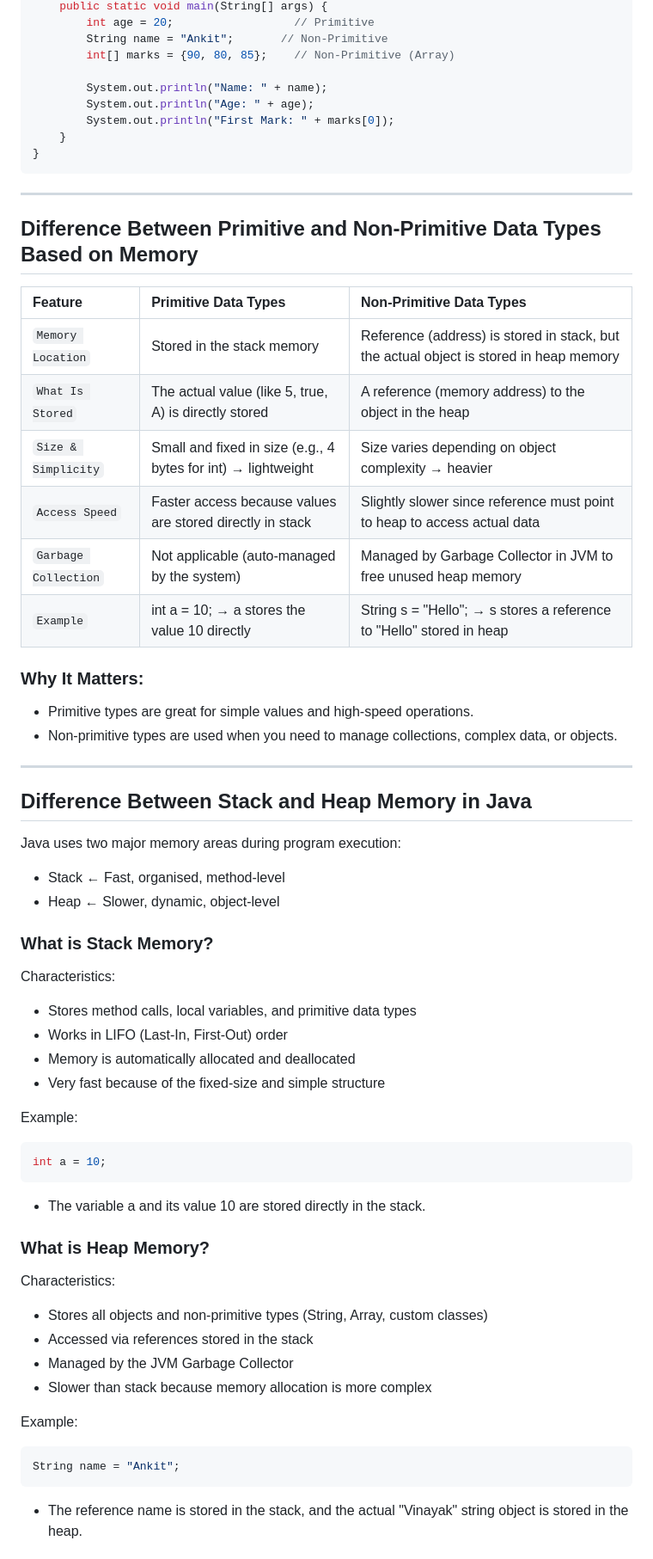
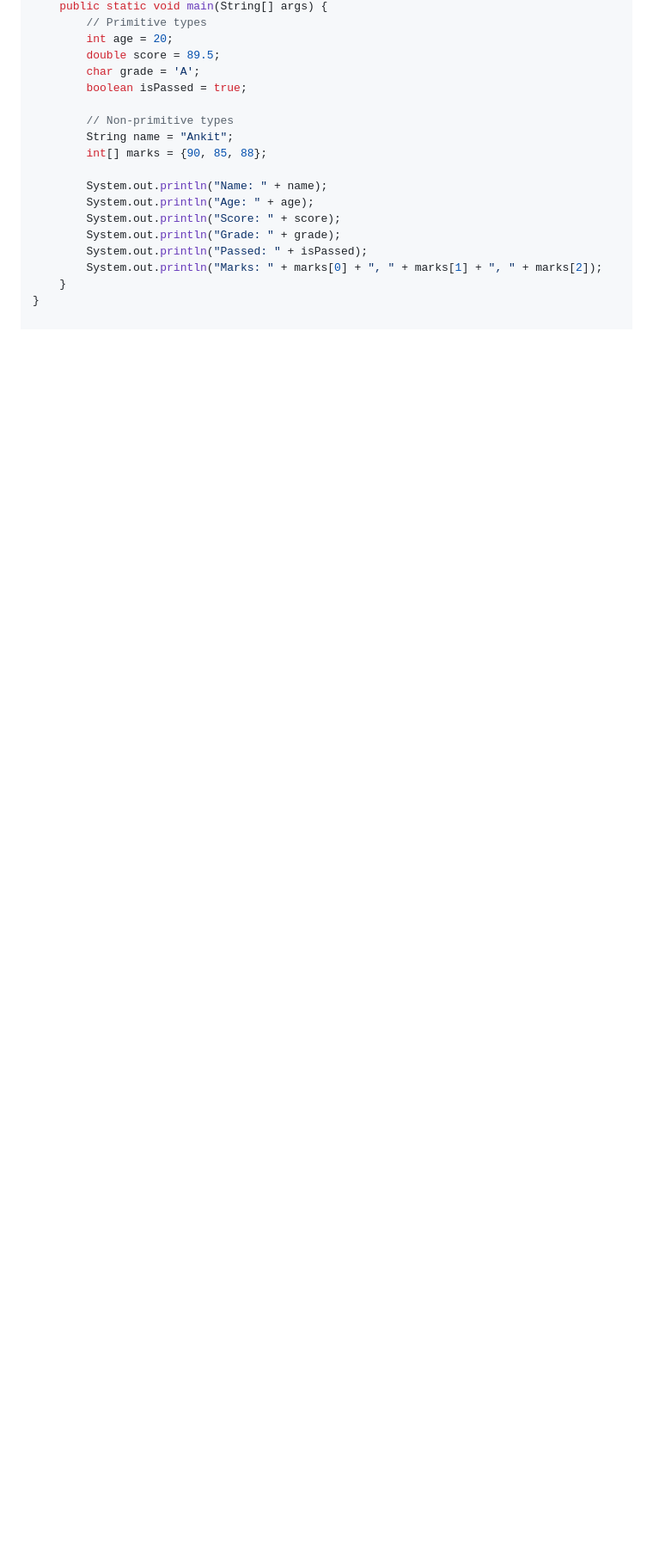
Before and after one commit to ankittroy-21/Learnovate, a Markdown page: Lectures/Lecture-3/README.md, the part around one of its changes. Shown at 86% size. Drawn GitHub-style; blank space fills up the shorter version.

````diff
--- a/Lectures/Lecture-3/README.md
+++ b/Lectures/Lecture-3/README.md
@@ -57,68 +188,19 @@ public class DataTypeDemo { // Keep class name exact same as your file name
     public static void main(String[] args) {
-        int age = 20;                  // Primitive
-        String name = "Ankit";       // Non-Primitive
-        int[] marks = {90, 80, 85};    // Non-Primitive (Array)
+        // Primitive types
+        int age = 20;
+        double score = 89.5;
+        char grade = 'A';
+        boolean isPassed = true;
+
+        // Non-primitive types
+        String name = "Ankit";
+        int[] marks = {90, 85, 88};
 
         System.out.println("Name: " + name);
         System.out.println("Age: " + age);
-        System.out.println("First Mark: " + marks[0]);
+        System.out.println("Score: " + score);
+        System.out.println("Grade: " + grade);
+        System.out.println("Passed: " + isPassed);
+        System.out.println("Marks: " + marks[0] + ", " + marks[1] + ", " + marks[2]);
     }
 }
-```
-***
-
-## Difference Between Primitive and Non-Primitive Data Types Based on Memory
-
-| Feature | Primitive Data Types | Non-Primitive Data Types |
-| :--- | :--- | :--- |
-| `Memory Location` | Stored in the stack memory | Reference (address) is stored in stack, but the actual object is stored in heap memory |
-| `What Is Stored` | The actual value (like 5, true, A) is directly stored | A reference (memory address) to the object in the heap |
-| `Size & Simplicity` | Small and fixed in size (e.g., 4 bytes for int) → lightweight | Size varies depending on object complexity → heavier |
-| `Access Speed` | Faster access because values are stored directly in stack | Slightly slower since reference must point to heap to access actual data |
-| `Garbage Collection` | Not applicable (auto-managed by the system) | Managed by Garbage Collector in JVM to free unused heap memory |
-| `Example` | int a = 10; → a stores the value 10 directly | String s = "Hello"; → s stores a reference to "Hello" stored in heap |
-
-### Why It Matters:
-
-- Primitive types are great for simple values and high-speed operations.
-- Non-primitive types are used when you need to manage collections, complex data, or objects.
-
-***
-
-## Difference Between Stack and Heap Memory in Java
-
-Java uses two major memory areas during program execution:
-
-- Stack ← Fast, organised, method-level
-- Heap ← Slower, dynamic, object-level
-
-### What is Stack Memory?
-
-Characteristics:
-
-- Stores method calls, local variables, and primitive data types
-- Works in LIFO (Last-In, First-Out) order
-- Memory is automatically allocated and deallocated
-- Very fast because of the fixed-size and simple structure
-
-Example:
-```java
-int a = 10;
-```
-- The variable a and its value 10 are stored directly in the stack.
-
-### What is Heap Memory?
-
-Characteristics:
-
-- Stores all objects and non-primitive types (String, Array, custom classes)
-- Accessed via references stored in the stack
-- Managed by the JVM Garbage Collector
-- Slower than stack because memory allocation is more complex
-
-Example:
-```java
-String name = "Ankit";
-```
-- The reference name is stored in the stack, and the actual "Vinayak" string object is stored in the heap.
-
````
Also changed, not shown: other parts of Lectures/Lecture-3/README.md (+173 -58 lines).
